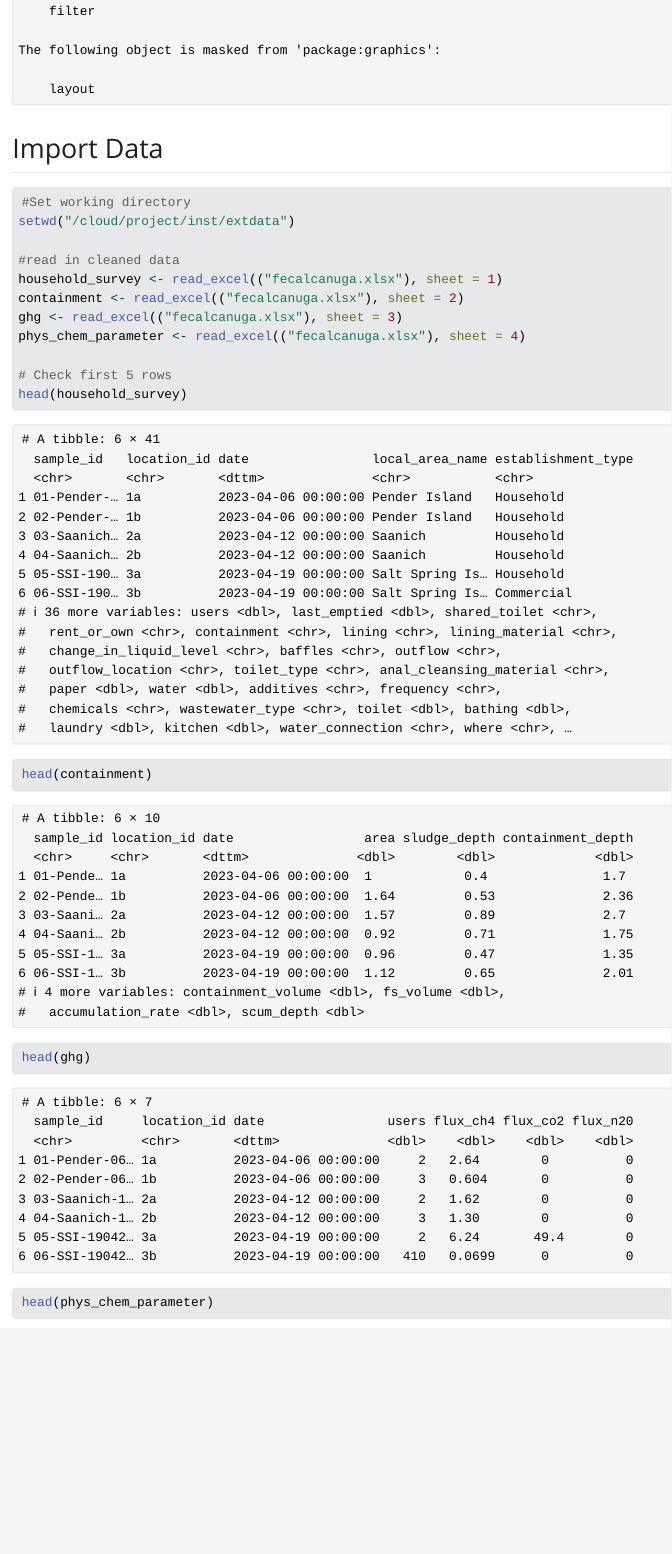
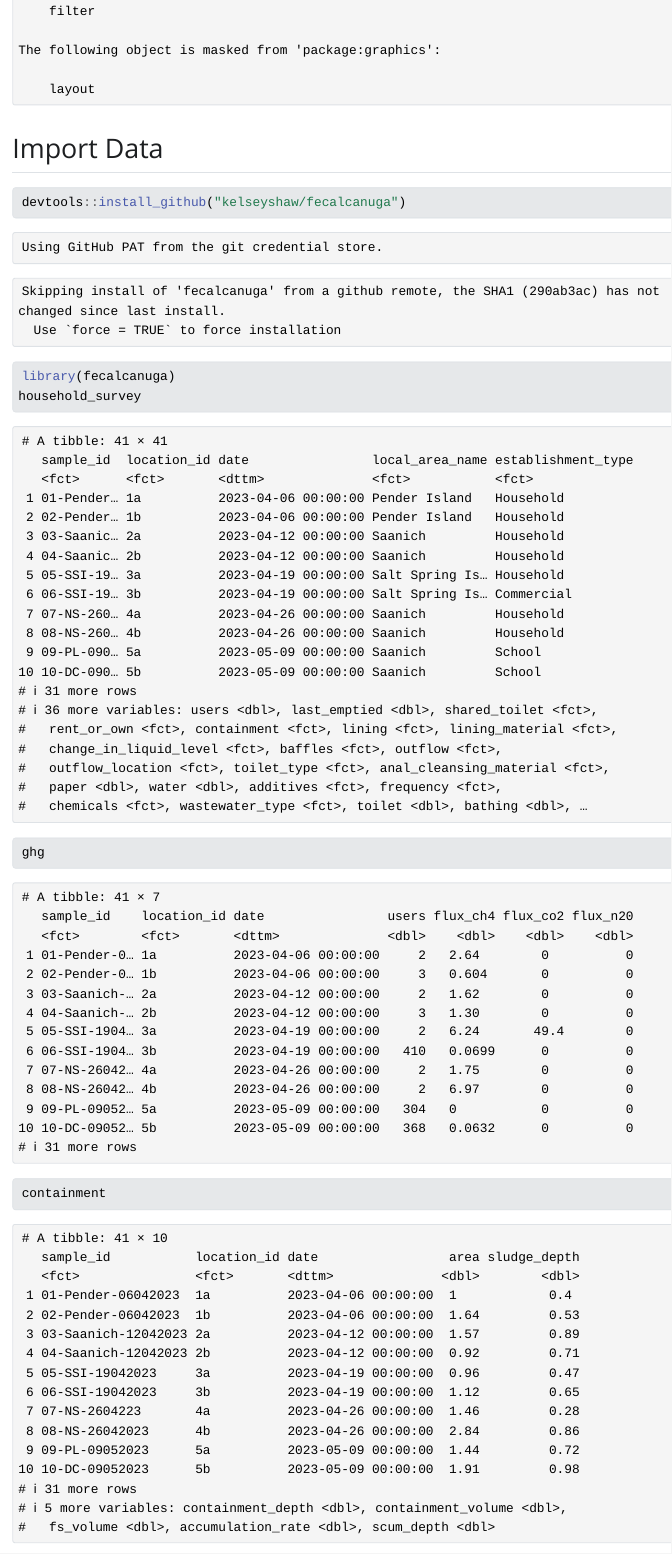
Before and after one commit to openwashdata/fecalcanuga, a Quarto document (data/index.qmd): the page in a window 1100 px wide, from 1970 px down. The pictures show the output file data/index.html that the author committed with the source, opened offline; Quarto's library style sheets are replaced by a plain one without menus.

Commit message:
updated / fixed index quarto document with install of fecalcanuga data package

````diff
--- a/data/index.qmd
+++ b/data/index.qmd
@@ -32,11 +32,9 @@ library(plotly)
 ## Import Data
 
 ```{r}
-#Set working directory
-setwd("/cloud/project/inst/extdata")
+devtools::install_github("kelseyshaw/fecalcanuga")
 
-#read in cleaned data
-household_survey <- read_excel(("fecalcanuga.xlsx"), sheet = 1)
-containment <- read_excel(("fecalcanuga.xlsx"), sheet = 2)
-ghg <- read_excel(("fecalcanuga.xlsx"), sheet = 3)
-phys_chem_parameter <- read_excel(("fecalcanuga.xlsx"), sheet = 4)
+library(fecalcanuga)
+household_survey
+ghg
+containment
@@ -43,7 +42,4 @@ phys_chem_parameter <- read_excel(("fecalcanuga.xlsx"), sheet = 4)
 
-# Check first 5 rows
-head(household_survey)
-head(containment)
-head(ghg)
 head(phys_chem_parameter)
+
 ```
````
Also changed, not shown: data/index.html, data/index.qmd (3 more changed lines).
